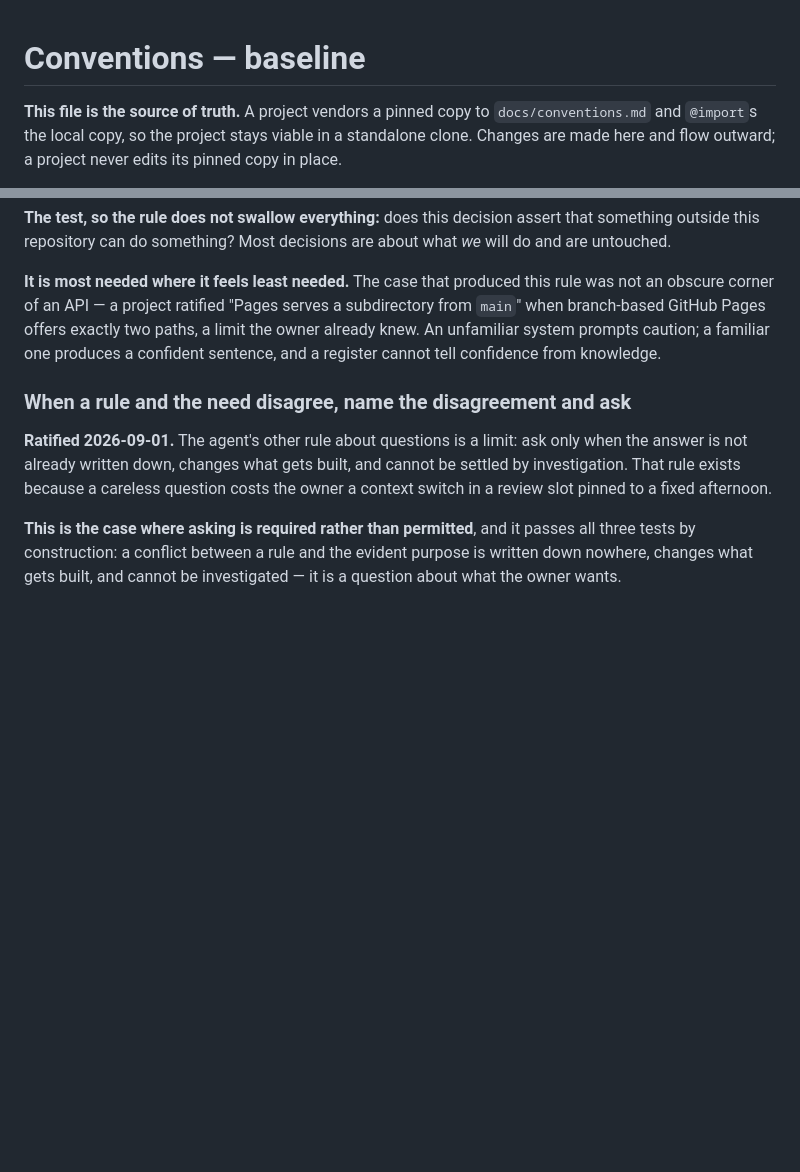
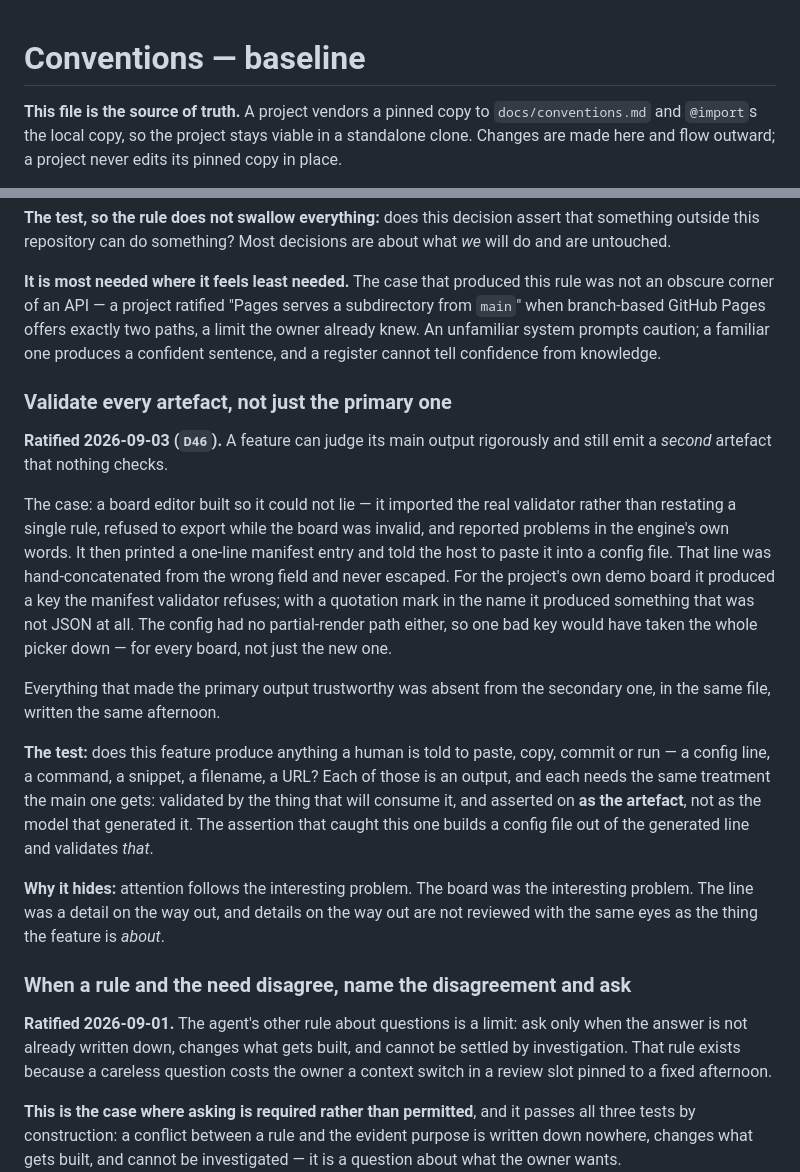
Before and after one commit to martin-gleason/point-in-polygon-service, a Markdown page: docs/conventions.md, 2 parts joined by grey strips. Drawn GitHub-style; blank space fills up the shorter version.

```diff
--- a/docs/conventions.md
+++ b/docs/conventions.md
@@ -1,5 +1,5 @@
-<!-- VENDORED from code-process-review/conventions.md — DO NOT EDIT.
-     pinned-sha256: c5bfb6a570e6453cdd1a55fcbd1aba19420b8cf7b96b2ab9c42e61de61b5946b
+<!-- VENDORED from turing-review/conventions.md — DO NOT EDIT.
+     pinned-sha256: b3549345698ee3f0c02039ea8e7a7d89710c9d6da096dd29269bbaa0118f67db
      Project-local rules belong in docs/conventions-local.md (D24).
      Fix upstream, then re-vendor: python3 scripts/vendor.py <project> -->
 
@@ -374,6 +374,33 @@ when branch-based GitHub Pages offers exactly two paths, a limit the owner alrea
 unfamiliar system prompts caution; a familiar one produces a confident sentence, and a
 register cannot tell confidence from knowledge.
 
+### Validate every artefact, not just the primary one
+
+**Ratified 2026-09-03 (`D46`).** A feature can judge its main output rigorously and still emit a
+*second* artefact that nothing checks.
+
+The case: a board editor built so it could not lie — it imported the real validator rather than
+restating a single rule, refused to export while the board was invalid, and reported problems in the
+engine's own words. It then printed a one-line manifest entry and told the host to paste it into a
+config file. That line was hand-concatenated from the wrong field and never escaped. For the
+project's own demo board it produced a key the manifest validator refuses; with a quotation mark in
+the name it produced something that was not JSON at all. The config had no partial-render path
+either, so one bad key would have taken the whole picker down — for every board, not just the new
+one.
+
+Everything that made the primary output trustworthy was absent from the secondary one, in the same
+file, written the same afternoon.
+
+**The test:** does this feature produce anything a human is told to paste, copy, commit or run —
+a config line, a command, a snippet, a filename, a URL? Each of those is an output, and each needs
+the same treatment the main one gets: validated by the thing that will consume it, and asserted on
+**as the artefact**, not as the model that generated it. The assertion that caught this one builds a
+config file out of the generated line and validates *that*.
+
+**Why it hides:** attention follows the interesting problem. The board was the interesting problem.
+The line was a detail on the way out, and details on the way out are not reviewed with the same eyes
+as the thing the feature is *about*.
+
 ### When a rule and the need disagree, name the disagreement and ask
 
 **Ratified 2026-09-01.** The agent's other rule about questions is a limit: ask only when
```
Also changed, not shown: other parts of docs/conventions.md (+26 -0 lines).
